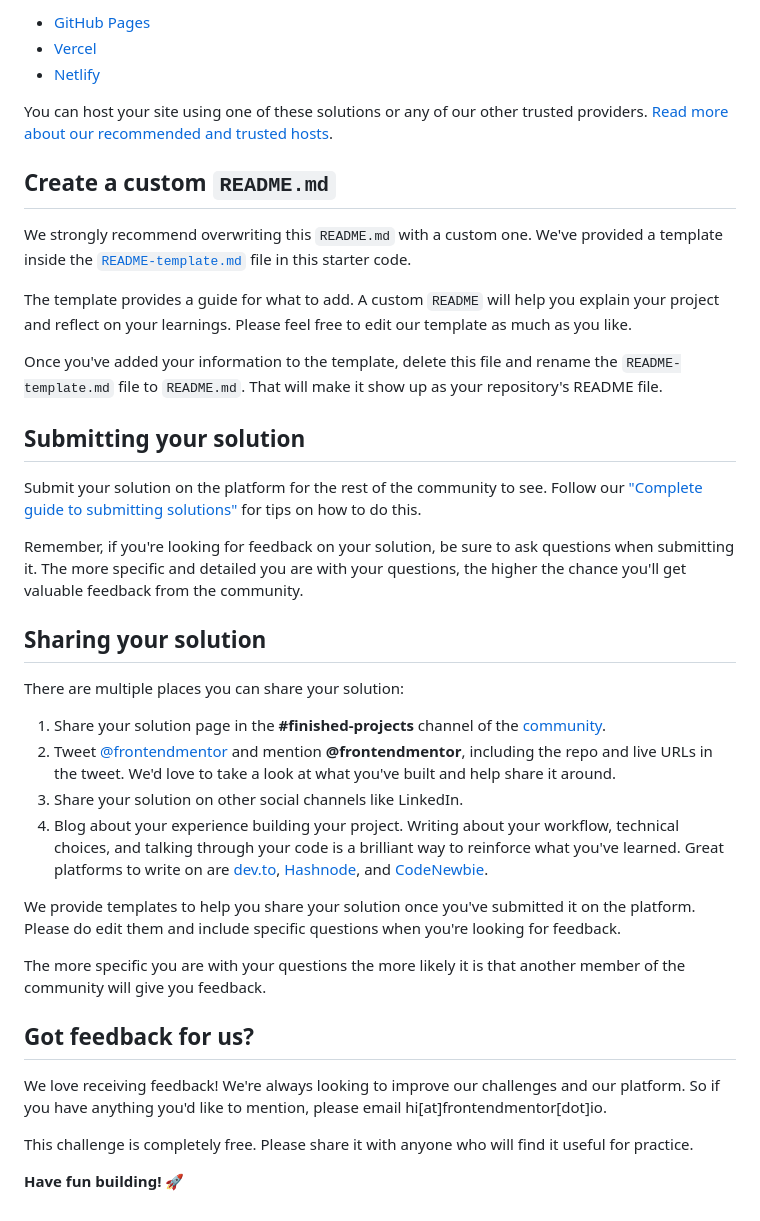
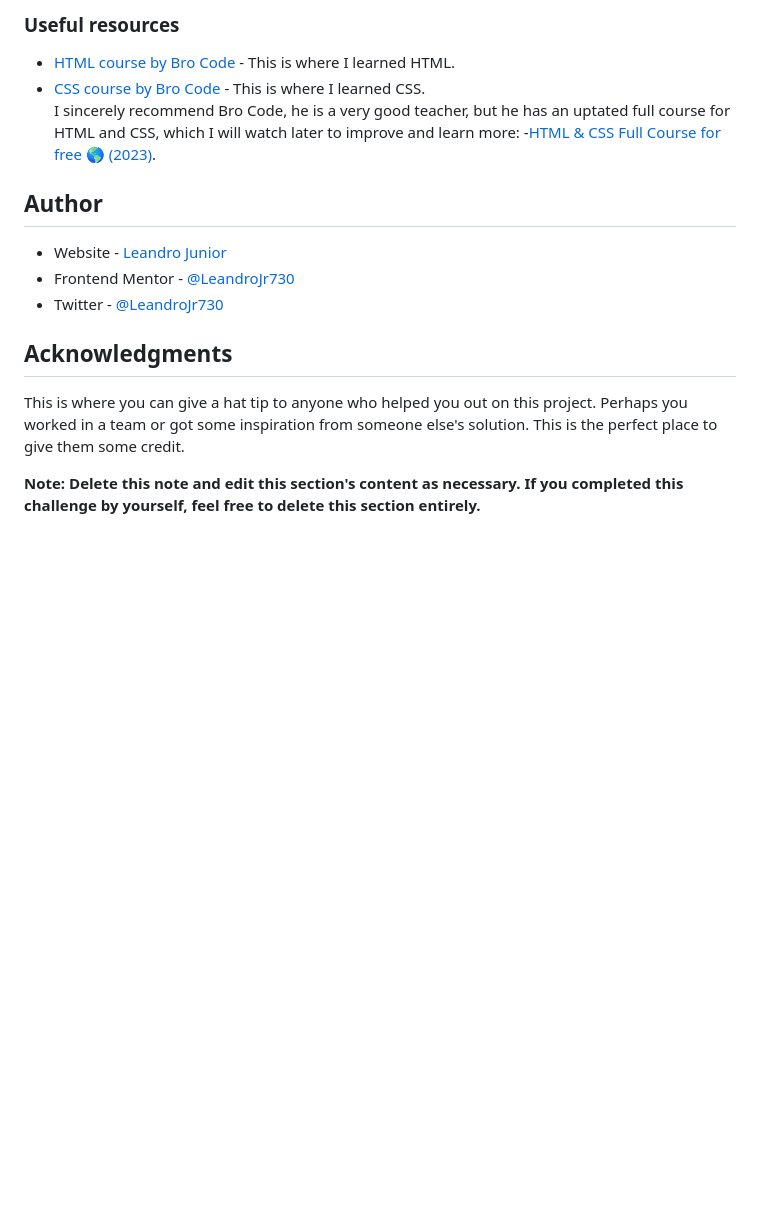
Before and after one commit to LeandroJr730/qr-code-challenge, a Markdown page: README.md, the part around the change printed below. Drawn GitHub-style; blank space fills up the shorter version.

```diff
--- a/README.md
+++ b/README.md
@@ -47,41 +50,20 @@ As mentioned above, there are many ways to host your project for free. Our recom
 
-- [GitHub Pages](https://pages.github.com/)
-- [Vercel](https://vercel.com/)
-- [Netlify](https://www.netlify.com/)
+### Useful resources
 
-You can host your site using one of these solutions or any of our other trusted providers. [Read more about our recommended and trusted hosts](https://medium.com/frontend-mentor/frontend-mentor-trusted-hosting-providers-bf000dfebe).
+- [HTML course by Bro Code](https://youtu.be/HD13eq_Pmp8?si=pglN9YQTjD3QjHkq) - This is where I learned HTML.
+- [CSS course by Bro Code](https://youtu.be/wRNinF7YQqQ?si=_h30mo2lqqrMOsP3) - This is where I learned CSS.<br>
+I sincerely recommend Bro Code, he is a very good teacher, but he has an uptated full course for HTML and CSS, which I will watch later to improve and learn more: -[HTML & CSS Full Course for free 🌎 (2023)](https://www.youtube.com/watch?v=HGTJBPNC-Gw&list=PLpQDGz0Hs_AXPawmuvP0zT2c3V0Tuoc27&index=12&t=945s).
 
-## Create a custom `README.md`
 
-We strongly recommend overwriting this `README.md` with a custom one. We've provided a template inside the [`README-template.md`](./README-template.md) file in this starter code.
+## Author
 
-The template provides a guide for what to add. A custom `README` will help you explain your project and reflect on your learnings. Please feel free to edit our template as much as you like.
+- Website - [Leandro Junior](https://www.your-site.com)
+- Frontend Mentor - [@LeandroJr730](https://www.frontendmentor.io/profile/LeandroJr730)
+- Twitter - [@LeandroJr730](https://twitter.com/LeandroJr730)
 
-Once you've added your information to the template, delete this file and rename the `README-template.md` file to `README.md`. That will make it show up as your repository's README file.
 
-## Submitting your solution
+## Acknowledgments
 
-Submit your solution on the platform for the rest of the community to see. Follow our ["Complete guide to submitting solutions"](https://medium.com/frontend-mentor/a-complete-guide-to-submitting-solutions-on-frontend-mentor-ac6384162248) for tips on how to do this.
+This is where you can give a hat tip to anyone who helped you out on this project. Perhaps you worked in a team or got some inspiration from someone else's solution. This is the perfect place to give them some credit.
 
-Remember, if you're looking for feedback on your solution, be sure to ask questions when submitting it. The more specific and detailed you are with your questions, the higher the chance you'll get valuable feedback from the community.
-
-## Sharing your solution
-
-There are multiple places you can share your solution:
-
-1. Share your solution page in the **#finished-projects** channel of the [community](https://www.frontendmentor.io/community).
-2. Tweet [@frontendmentor](https://twitter.com/frontendmentor) and mention **@frontendmentor**, including the repo and live URLs in the tweet. We'd love to take a look at what you've built and help share it around.
-3. Share your solution on other social channels like LinkedIn.
-4. Blog about your experience building your project. Writing about your workflow, technical choices, and talking through your code is a brilliant way to reinforce what you've learned. Great platforms to write on are [dev.to](https://dev.to/), [Hashnode](https://hashnode.com/), and [CodeNewbie](https://community.codenewbie.org/).
-
-We provide templates to help you share your solution once you've submitted it on the platform. Please do edit them and include specific questions when you're looking for feedback.
-
-The more specific you are with your questions the more likely it is that another member of the community will give you feedback.
-
-## Got feedback for us?
-
-We love receiving feedback! We're always looking to improve our challenges and our platform. So if you have anything you'd like to mention, please email hi[at]frontendmentor[dot]io.
-
-This challenge is completely free. Please share it with anyone who will find it useful for practice.
-
-**Have fun building!** 🚀
+**Note: Delete this note and edit this section's content as necessary. If you completed this challenge by yourself, feel free to delete this section entirely.**
```
Also changed, not shown: other parts of README.md (+29 -26 lines), README-template.md (deleted, +0 -103 lines), images/Screenshot 2024-03-24 at 16-22-15 Frontend Mentor QR code component.png (added), 1 other file.
